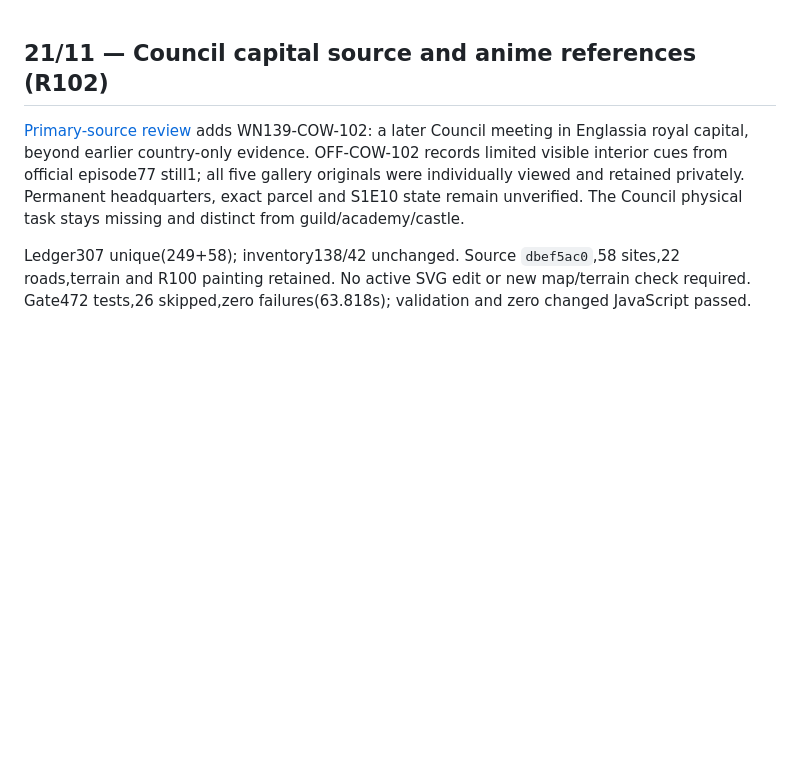
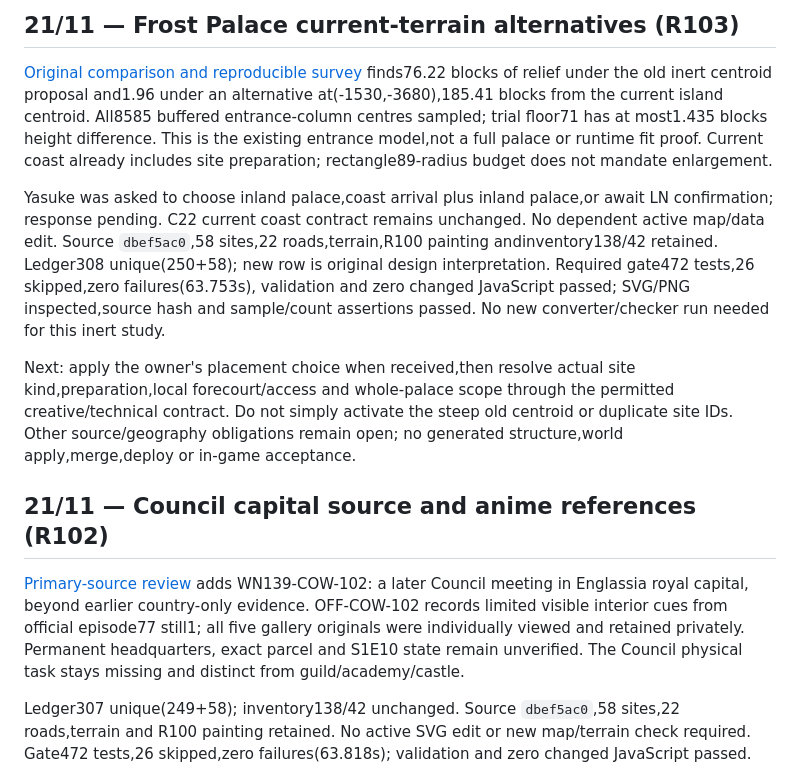
Before and after one commit to Yasuke2000/ocs-two-lives, a Markdown page: docs/HANDOFF.md, the part around the change. Drawn GitHub-style; blank space fills up the shorter version.

Commit message:
Compare central Frost Palace alternatives against current terrain

```diff
--- a/docs/HANDOFF.md
+++ b/docs/HANDOFF.md
@@ -1,3 +1,11 @@
+## 21/11 — Frost Palace current-terrain alternatives (R103)
+
+[Original comparison and reproducible survey](../world/frost-palace-fit-r103.md) finds76.22 blocks of relief under the old inert centroid proposal and1.96 under an alternative at(-1530,-3680),185.41 blocks from the current island centroid. All8585 buffered entrance-column centres sampled; trial floor71 has at most1.435 blocks height difference. This is the existing entrance model,not a full palace or runtime fit proof. Current coast already includes site preparation; rectangle89-radius budget does not mandate enlargement.
+
+Yasuke was asked to choose inland palace,coast arrival plus inland palace,or await LN confirmation; response pending. C22 current coast contract remains unchanged. No dependent active map/data edit. Source `dbef5ac0`,58 sites,22 roads,terrain,R100 painting andinventory138/42 retained. Ledger308 unique(250+58); new row is original design interpretation. Required gate472 tests,26 skipped,zero failures(63.753s), validation and zero changed JavaScript passed; SVG/PNG inspected,source hash and sample/count assertions passed. No new converter/checker run needed for this inert study.
+
+Next: apply the owner's placement choice when received,then resolve actual site kind,preparation,local forecourt/access and whole-palace scope through the permitted creative/technical contract. Do not simply activate the steep old centroid or duplicate site IDs. Other source/geography obligations remain open; no generated structure,world apply,merge,deploy or in-game acceptance.
+
 ## 21/11 — Council capital source and anime references (R102)
 
 [Primary-source review](research/tensura-world-2026-11-19/council-capital-source-r102.md) adds WN139-COW-102: a later Council meeting in Englassia royal capital, beyond earlier country-only evidence. OFF-COW-102 records limited visible interior cues from official episode77 still1; all five gallery originals were individually viewed and retained privately. Permanent headquarters, exact parcel and S1E10 state remain unverified. The Council physical task stays missing and distinct from guild/academy/castle.
```
Also changed, not shown: world/frost-palace-fit-r103.md (added, +70 -0 lines), world/frost-palace-source-review.md (+4 -0 lines), world/frost-palace-fit-r103.png (added), 5 other files.
